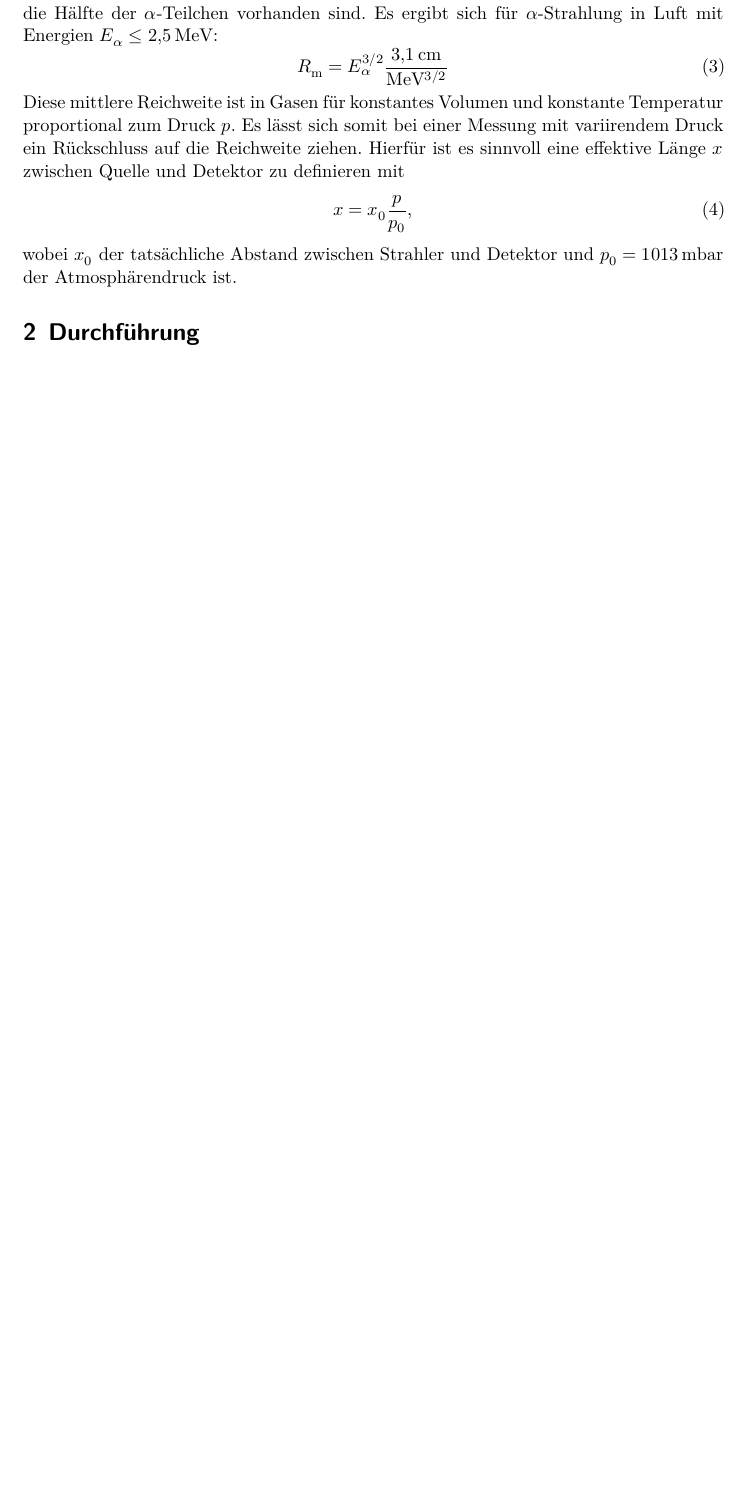
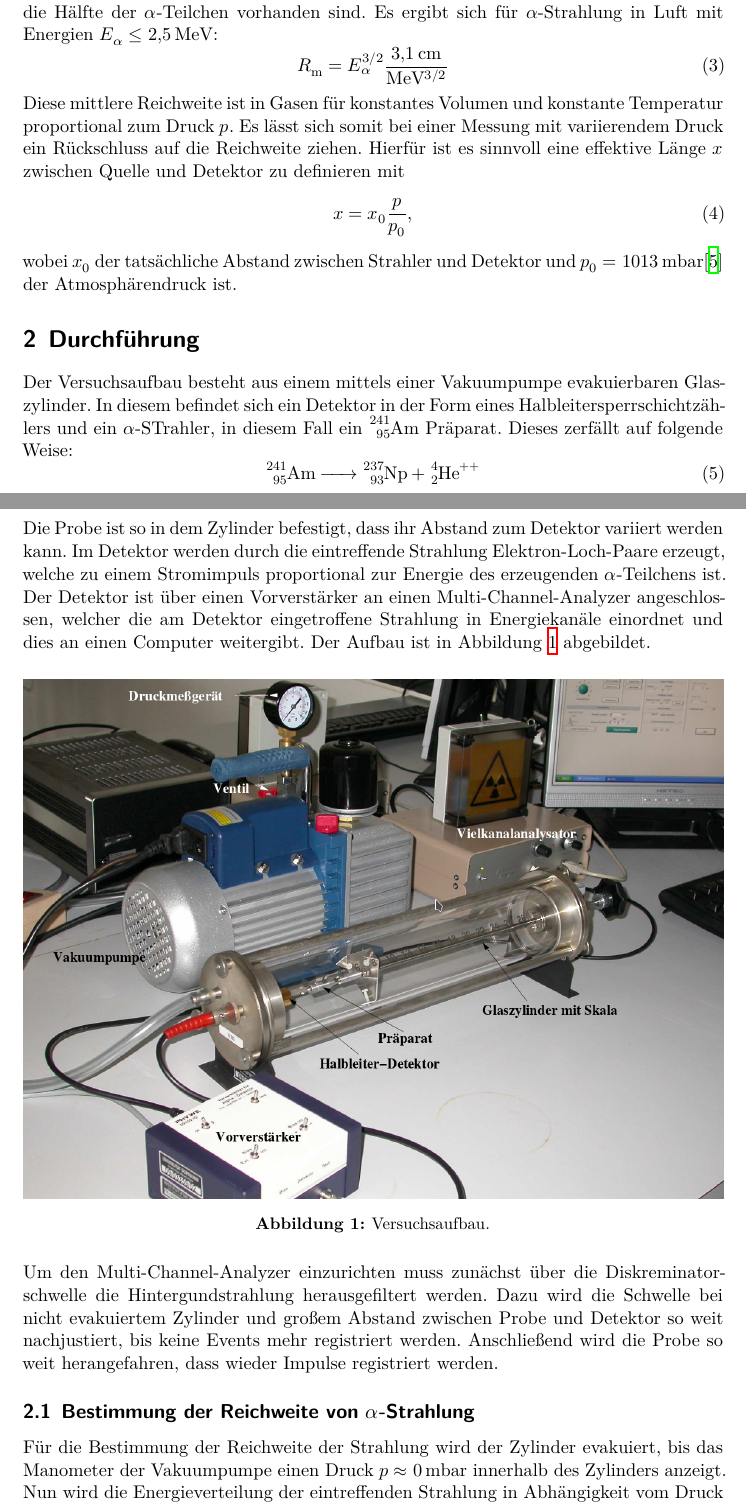
Before and after one commit to janjaek/V701, a LaTeX document (main.tex, which reads content/durchfuehrung.tex, content/theorie.tex): part of page 3 of 9 before the commit and two parts of pages 3 and 4 of 11 after it, the two joined at a grey line, cut so that both start at the same text, the shorter picture padded with empty space. Compiled offline with XeLaTeX.

Commit message:
durchführung hinzugefügt, EIN ERGEBNIS FEHLT

```diff
--- a/content/durchfuehrung.tex
+++ b/content/durchfuehrung.tex
@@ -1,2 +1,23 @@
 \section{Durchführung}
 \label{sec:Durchführung}
+Der Versuchsaufbau besteht aus einem mittels einer Vakuumpumpe evakuierbaren Glaszylinder. In diesem befindet sich ein Detektor in der Form eines Halbleitersperrschichtzählers und ein $\alpha$-STrahler, in
+diesem Fall ein \ce{^{241}_{95}Am} Präparat. Dieses zerfällt auf folgende Weise:
+\begin{equation}
+	\ce{^{241}_{95}Am -> ^{237}_{93}Np + ^4_2He^{++}}
+\end{equation}
+Die Probe ist so in dem Zylinder befestigt, dass ihr Abstand zum Detektor variiert werden kann.
+Im Detektor werden durch die eintreffende Strahlung Elektron-Loch-Paare erzeugt, welche zu einem Stromimpuls proportional zur Energie des erzeugenden $\alpha$-Teilchens ist.
+Der Detektor ist über einen Vorverstärker an einen Multi-Channel-Analyzer angeschlossen, welcher die am Detektor eingetroffene Strahlung in Energiekanäle einordnet und dies an einen Computer weitergibt.
+Der Aufbau ist in Abbildung \ref{fig:aufbau} abgebildet.
+\begin{figure}[H]
+  \centering
+  \includegraphics[width=\textwidth]{content/aufbau.png}
+  \caption{Versuchsaufbau.}
+  \label{fig:aufbau}
+\end{figure}
+\noindent
+Um den Multi-Channel-Analyzer einzurichten muss zunächst über die Diskreminatorschwelle die Hintergundstrahlung herausgefiltert werden. Dazu wird die Schwelle bei nicht evakuiertem Zylinder und großem
+Abstand zwischen Probe und Detektor so weit nachjustiert, bis keine Events mehr registriert werden. Anschließend wird die Probe so weit herangefahren, dass wieder Impulse registriert werden.
+\subsection{Bestimmung der Reichweite von \texorpdfstring{$\alpha$}{alpha}-Strahlung}
+Für die Bestimmung der Reichweite der Strahlung wird der Zylinder evakuiert, bis das Manometer der Vakuumpumpe einen Druck $p \approx \SI{0}{\milli\bar}$ innerhalb des Zylinders anzeigt.
+Nun wird die Energieverteilung der eintreffenden Strahlung in Abhängigkeit vom Druck bestimmt, der nach jeder Messung um $\SI{50}{\milli\bar}$ erhöht wird, bis der Atmosphärendruck wieder erreicht ist.
@@ -2,0 +27 @@
+\subsection{Statistik des radioaktiven Zerfalls}
--- a/content/theorie.tex
+++ b/content/theorie.tex
@@ -24,10 +24,10 @@ Es ergibt sich für $\alpha$-Strahlung in Luft mit Energien $E_\alpha \le \SI{2.
 	R_\text m = E_\alpha^{3/2} \frac{\SI{3.1}{\centi\meter}}{\si{\mega\electronvolt}^{3/2}}
 \end{equation}
 Diese mittlere Reichweite ist in Gasen für konstantes Volumen und konstante Temperatur proportional zum Druck $p$.
-Es lässt sich somit bei einer Messung mit variirendem Druck ein Rückschluss auf die Reichweite ziehen.
+Es lässt sich somit bei einer Messung mit variierendem Druck ein Rückschluss auf die Reichweite ziehen.
 Hierfür ist es sinnvoll eine effektive Länge $x$ zwischen Quelle und Detektor zu definieren mit
 \begin{equation}
 	\label{xeff}
 	x = x_0\frac{p}{p_0},
 \end{equation}
-wobei $x_0$ der tatsächliche Abstand zwischen Strahler und Detektor und $p_0 = \SI{1013}{\milli\bar}$ der Atmosphärendruck ist.
+wobei $x_0$ der tatsächliche Abstand zwischen Strahler und Detektor und $p_0 = \SI{1013}{\milli\bar}$\cite{v701} der Atmosphärendruck ist.
```
Also changed, not shown: content/auswertung.tex (+15 -16 lines), Makefile, content/aufbau.png (added), content/durchfuehrung.tex (6 more changed lines), 1 other file.
